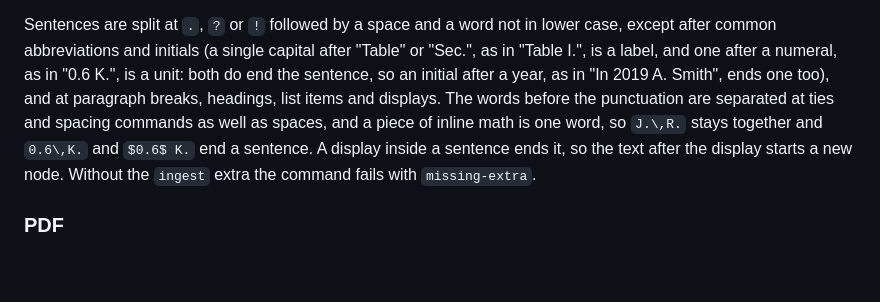
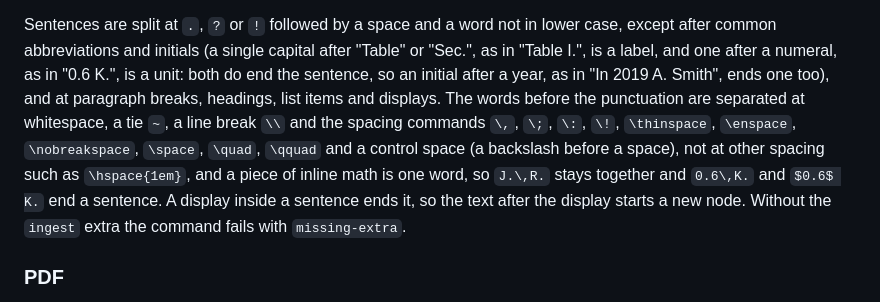
Before and after one commit to isaac-cf-wong/credencegraph, a Markdown page: docs/cli.md, the part around the change. Rendered like a GitHub page; blank space fills up the shorter version.

Commit message:
docs(cli): name the separators the LaTeX reader reads between words

```diff
--- a/docs/cli.md
+++ b/docs/cli.md
@@ -172,11 +172,14 @@ lower case, except after common abbreviations and initials (a single capital
 after "Table" or "Sec.", as in "Table I.", is a label, and one after a numeral,
 as in "0.6 K.", is a unit: both do end the sentence, so an initial after a year,
 as in "In 2019 A. Smith", ends one too), and at paragraph breaks, headings, list
-items and displays. The words before the punctuation are separated at ties and
-spacing commands as well as spaces, and a piece of inline math is one word, so
-`J.\,R.` stays together and `0.6\,K.` and `$0.6$ K.` end a sentence. A display
-inside a sentence ends it, so the text after the display starts a new node.
-Without the `ingest` extra the command fails with `missing-extra`.
+items and displays. The words before the punctuation are separated at
+whitespace, a tie `~`, a line break `\\` and the spacing commands `\,`, `\;`,
+`\:`, `\!`, `\thinspace`, `\enspace`, `\nobreakspace`, `\space`, `\quad`,
+`\qquad` and a control space (a backslash before a space), not at other spacing
+such as `\hspace{1em}`, and a piece of inline math is one word, so `J.\,R.`
+stays together and `0.6\,K.` and `$0.6$ K.` end a sentence. A display inside a
+sentence ends it, so the text after the display starts a new node. Without the
+`ingest` extra the command fails with `missing-extra`.
 
 ### PDF
 
```
